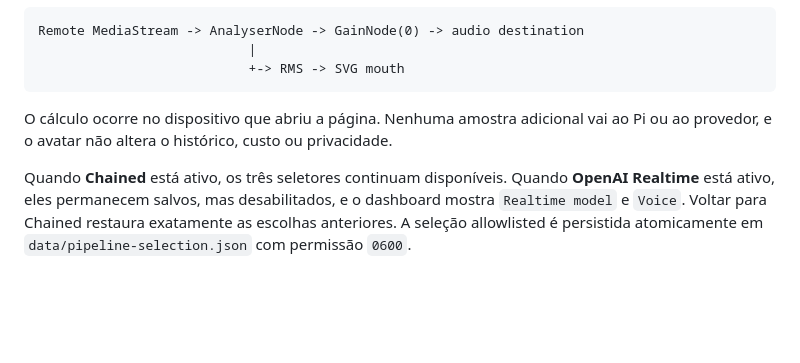
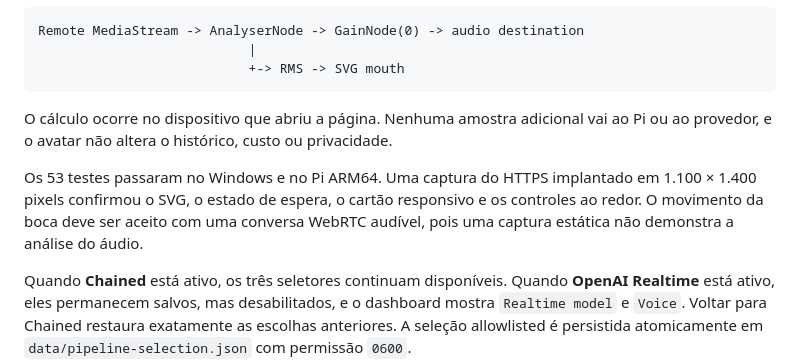
Before and after one commit to crismoraes/pi-voice-ai, a Markdown page: Curso_Step.md, the part around the change. Drawn GitHub-style; blank space fills up the shorter version.

```diff
--- a/Curso_Step.md
+++ b/Curso_Step.md
@@ -1350,6 +1350,11 @@ Remote MediaStream -> AnalyserNode -> GainNode(0) -> audio destination
 O cálculo ocorre no dispositivo que abriu a página. Nenhuma amostra adicional vai
 ao Pi ou ao provedor, e o avatar não altera o histórico, custo ou privacidade.
 
+Os 53 testes passaram no Windows e no Pi ARM64. Uma captura do HTTPS implantado em
+1.100 × 1.400 pixels confirmou o SVG, o estado de espera, o cartão responsivo e os
+controles ao redor. O movimento da boca deve ser aceito com uma conversa WebRTC
+audível, pois uma captura estática não demonstra a análise do áudio.
+
 Quando **Chained** está ativo, os três seletores continuam disponíveis. Quando
 **OpenAI Realtime** está ativo, eles permanecem salvos, mas desabilitados, e o
 dashboard mostra `Realtime model` e `Voice`. Voltar para Chained restaura exatamente
```
Also changed, not shown: AGENTS.md (+4 -0 lines), CHANGELOG.md (+2 -0 lines).
